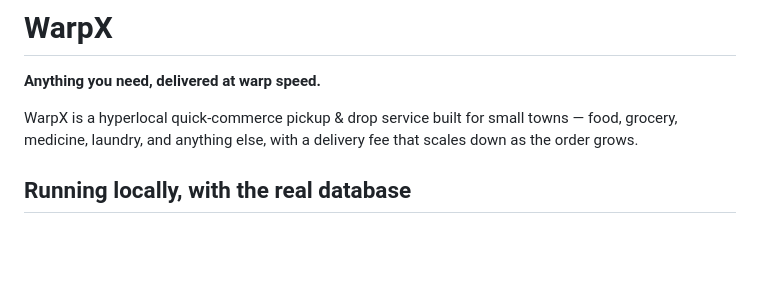
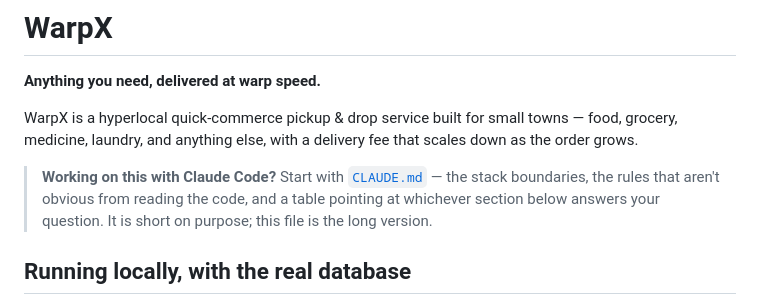
Before and after one commit to RaghavMohata/WarpX, a Markdown page: README.md, the part around the change. Rendered like a GitHub page; blank space fills up the shorter version.

```diff
--- a/README.md
+++ b/README.md
@@ -3,6 +3,11 @@
 **Anything you need, delivered at warp speed.**
 
 WarpX is a hyperlocal quick-commerce pickup & drop service built for small towns — food, grocery, medicine, laundry, and anything else, with a delivery fee that scales down as the order grows.
+
+> **Working on this with Claude Code?** Start with [`CLAUDE.md`](CLAUDE.md) — the
+> stack boundaries, the rules that aren't obvious from reading the code, and a
+> table pointing at whichever section below answers your question. It is short
+> on purpose; this file is the long version.
 
 ## Running locally, with the real database
 
```
Also changed, not shown: CLAUDE.md (added, +124 -0 lines).
